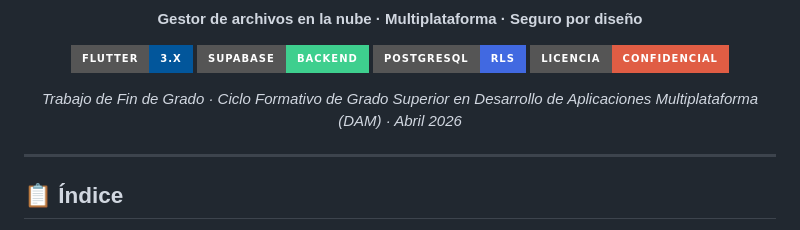
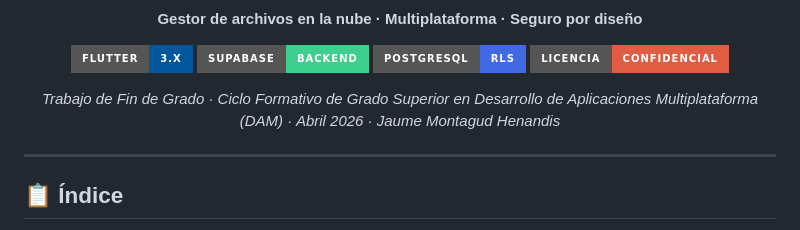
Before and after one commit to Jaumemh/Droply, a Markdown page: README.md, the part around the change. Drawn GitHub-style; badges without logos.

```diff
--- a/README.md
+++ b/README.md
@@ -16,7 +16,7 @@
 [![PostgreSQL](https://img.shields.io/badge/PostgreSQL-RLS-4169E1?style=for-the-badge&logo=postgresql&logoColor=white)](https://www.postgresql.org)
 [![License](https://img.shields.io/badge/Licencia-Confidencial-red?style=for-the-badge)](LICENSE)
 
-*Trabajo de Fin de Grado · Ciclo Formativo de Grado Superior en Desarrollo de Aplicaciones Multiplataforma (DAM) · Abril 2026*
+*Trabajo de Fin de Grado · Ciclo Formativo de Grado Superior en Desarrollo de Aplicaciones Multiplataforma (DAM) · Abril 2026 · Jaume Montagud Henandis*
 
 </div>
 
```
